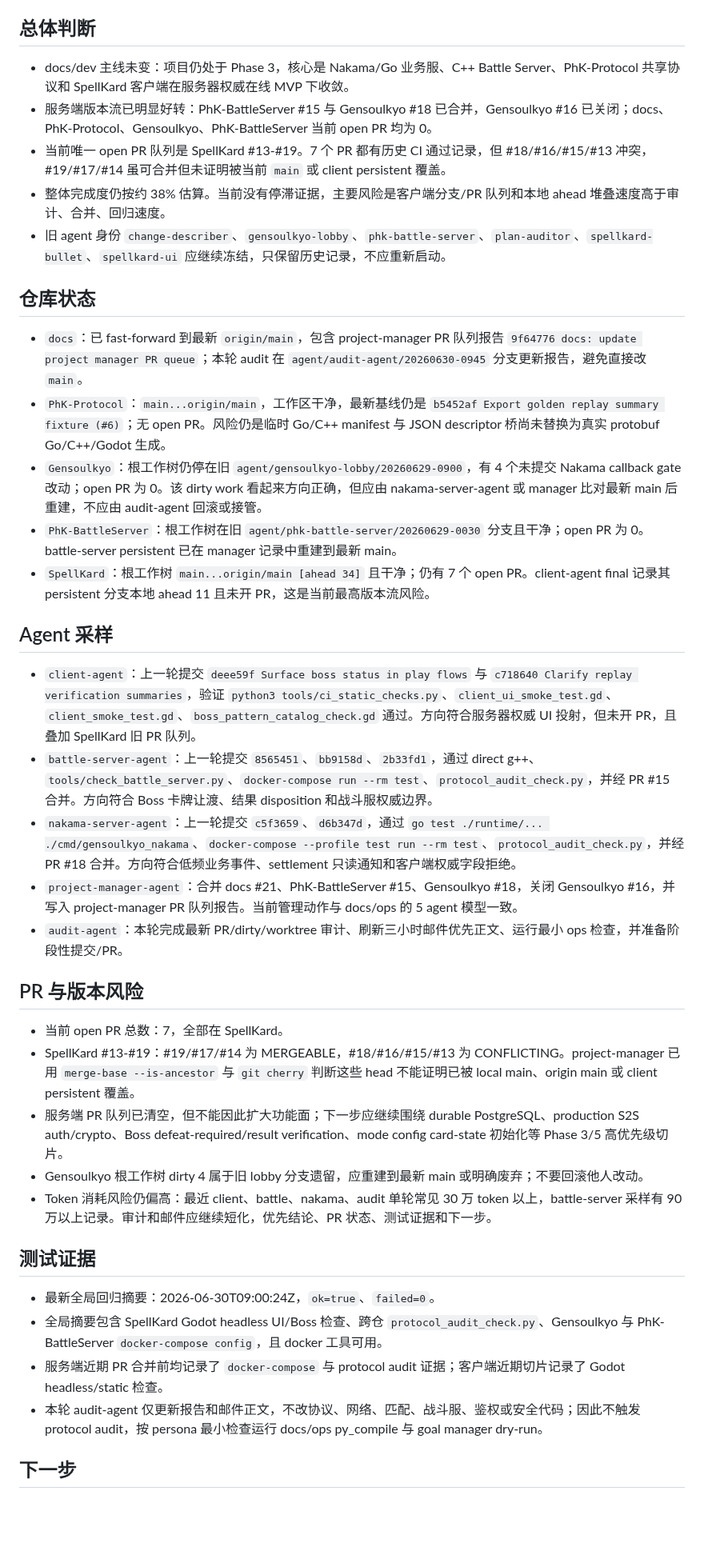
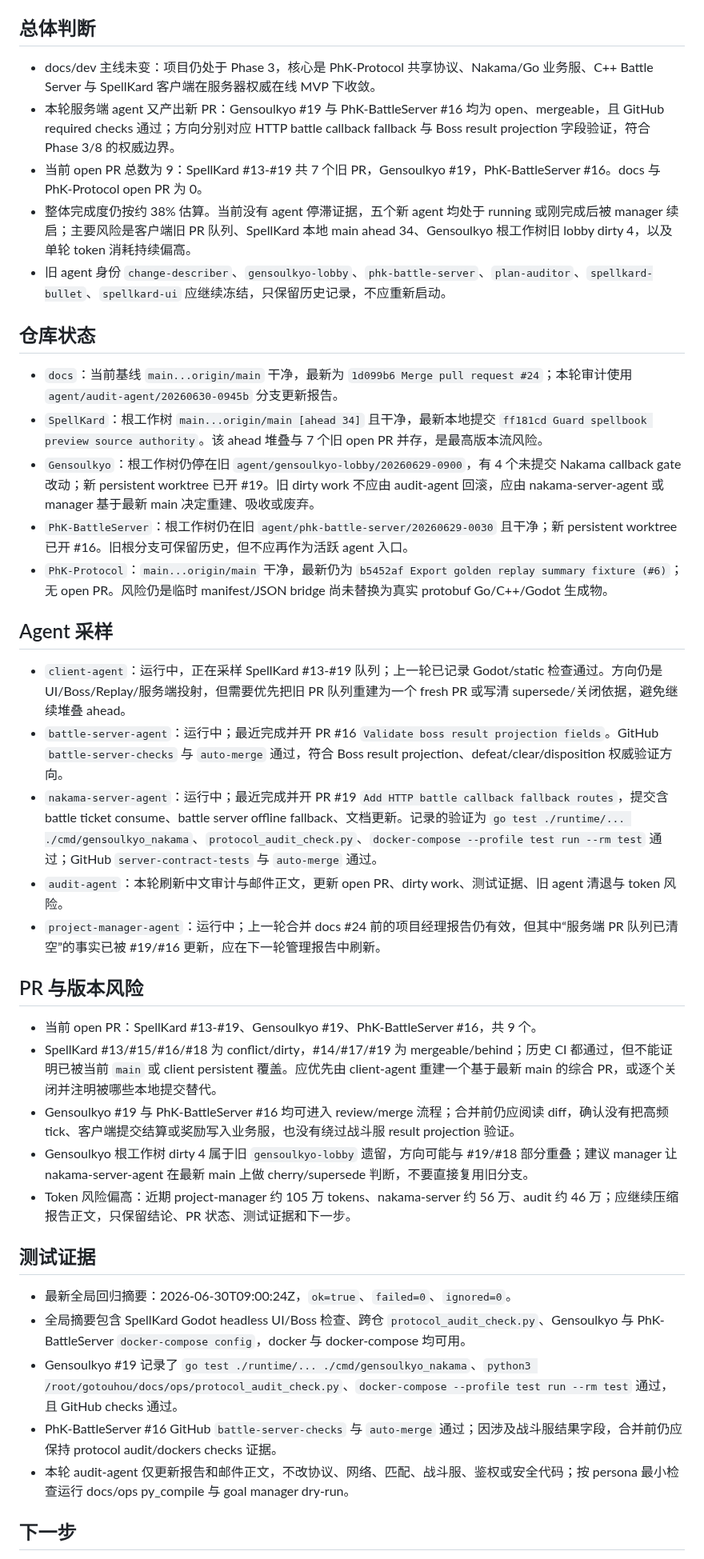
Before and after one commit to Phantasm-Klash/docs, a Markdown page: dev/audits/2026-06-30-audit-agent-phase-report.md, the part around one of its changes. Shown at 80% size. GitHub-like rendering; blank space fills up the shorter version.

Commit message:
docs: refresh audit agent active PR report

```diff
--- a/dev/audits/2026-06-30-audit-agent-phase-report.md
+++ b/dev/audits/2026-06-30-audit-agent-phase-report.md
@@ -4,42 +4,43 @@
 
 ## 总体判断
 
-- docs/dev 主线未变：项目仍处于 Phase 3，核心是 Nakama/Go 业务服、C++ Battle Server、PhK-Protocol 共享协议和 SpellKard 客户端在服务器权威在线 MVP 下收敛。
-- 服务端版本流已明显好转：PhK-BattleServer #15 与 Gensoulkyo #18 已合并，Gensoulkyo #16 已关闭；docs、PhK-Protocol、Gensoulkyo、PhK-BattleServer 当前 open PR 均为 0。
-- 当前唯一 open PR 队列是 SpellKard #13-#19。7 个 PR 都有历史 CI 通过记录，但 #18/#16/#15/#13 冲突，#19/#17/#14 虽可合并但未证明被当前 `main` 或 client persistent 覆盖。
-- 整体完成度仍按约 38% 估算。当前没有停滞证据，主要风险是客户端分支/PR 队列和本地 ahead 堆叠速度高于审计、合并、回归速度。
+- docs/dev 主线未变：项目仍处于 Phase 3，核心是 PhK-Protocol 共享协议、Nakama/Go 业务服、C++ Battle Server 与 SpellKard 客户端在服务器权威在线 MVP 下收敛。
+- 本轮服务端 agent 又产出新 PR：Gensoulkyo #19 与 PhK-BattleServer #16 均为 open、mergeable，且 GitHub required checks 通过；方向分别对应 HTTP battle callback fallback 与 Boss result projection 字段验证，符合 Phase 3/8 的权威边界。
+- 当前 open PR 总数为 9：SpellKard #13-#19 共 7 个旧 PR，Gensoulkyo #19，PhK-BattleServer #16。docs 与 PhK-Protocol open PR 为 0。
+- 整体完成度仍按约 38% 估算。当前没有 agent 停滞证据，五个新 agent 均处于 running 或刚完成后被 manager 续启；主要风险是客户端旧 PR 队列、SpellKard 本地 main ahead 34、Gensoulkyo 根工作树旧 lobby dirty 4，以及单轮 token 消耗持续偏高。
 - 旧 agent 身份 `change-describer`、`gensoulkyo-lobby`、`phk-battle-server`、`plan-auditor`、`spellkard-bullet`、`spellkard-ui` 应继续冻结，只保留历史记录，不应重新启动。
 
 ## 仓库状态
 
-- `docs`：已 fast-forward 到最新 `origin/main`，包含 project-manager PR 队列报告 `9f64776 docs: update project manager PR queue`；本轮 audit 在 `agent/audit-agent/20260630-0945` 分支更新报告，避免直接改 `main`。
-- `PhK-Protocol`：`main...origin/main`，工作区干净，最新基线仍是 `b5452af Export golden replay summary fixture (#6)`；无 open PR。风险仍是临时 Go/C++ manifest 与 JSON descriptor 桥尚未替换为真实 protobuf Go/C++/Godot 生成。
-- `Gensoulkyo`：根工作树仍停在旧 `agent/gensoulkyo-lobby/20260629-0900`，有 4 个未提交 Nakama callback gate 改动；open PR 为 0。该 dirty work 看起来方向正确，但应由 nakama-server-agent 或 manager 比对最新 main 后重建，不应由 audit-agent 回滚或接管。
-- `PhK-BattleServer`：根工作树在旧 `agent/phk-battle-server/20260629-0030` 分支且干净；open PR 为 0。battle-server persistent 已在 manager 记录中重建到最新 main。
-- `SpellKard`：根工作树 `main...origin/main [ahead 34]` 且干净；仍有 7 个 open PR。client-agent final 记录其 persistent 分支本地 ahead 11 且未开 PR，这是当前最高版本流风险。
+- `docs`：当前基线 `main...origin/main` 干净，最新为 `1d099b6 Merge pull request #24`；本轮审计使用 `agent/audit-agent/20260630-0945b` 分支更新报告。
+- `SpellKard`：根工作树 `main...origin/main [ahead 34]` 且干净，最新本地提交 `ff181cd Guard spellbook preview source authority`。该 ahead 堆叠与 7 个旧 open PR 并存，是最高版本流风险。
+- `Gensoulkyo`：根工作树仍停在旧 `agent/gensoulkyo-lobby/20260629-0900`，有 4 个未提交 Nakama callback gate 改动；新 persistent worktree 已开 #19。旧 dirty work 不应由 audit-agent 回滚，应由 nakama-server-agent 或 manager 基于最新 main 决定重建、吸收或废弃。
+- `PhK-BattleServer`：根工作树仍在旧 `agent/phk-battle-server/20260629-0030` 且干净；新 persistent worktree 已开 #16。旧根分支可保留历史，但不应再作为活跃 agent 入口。
+- `PhK-Protocol`：`main...origin/main` 干净，最新仍为 `b5452af Export golden replay summary fixture (#6)`；无 open PR。风险仍是临时 manifest/JSON bridge 尚未替换为真实 protobuf Go/C++/Godot 生成物。
 
 ## Agent 采样
 
-- `client-agent`：上一轮提交 `deee59f Surface boss status in play flows` 与 `c718640 Clarify replay verification summaries`，验证 `python3 tools/ci_static_checks.py`、`client_ui_smoke_test.gd`、`client_smoke_test.gd`、`boss_pattern_catalog_check.gd` 通过。方向符合服务器权威 UI 投射，但未开 PR，且叠加 SpellKard 旧 PR 队列。
-- `battle-server-agent`：上一轮提交 `8565451`、`bb9158d`、`2b33fd1`，通过 direct g++、`tools/check_battle_server.py`、`docker-compose run --rm test`、`protocol_audit_check.py`，并经 PR #15 合并。方向符合 Boss 卡牌让渡、结果 disposition 和战斗服权威边界。
-- `nakama-server-agent`：上一轮提交 `c5f3659`、`d6b347d`，通过 `go test ./runtime/... ./cmd/gensoulkyo_nakama`、`docker-compose --profile test run --rm test`、`protocol_audit_check.py`，并经 PR #18 合并。方向符合低频业务事件、settlement 只读通知和客户端权威字段拒绝。
-- `project-manager-agent`：合并 docs #21、PhK-BattleServer #15、Gensoulkyo #18，关闭 Gensoulkyo #16，并写入 project-manager PR 队列报告。当前管理动作与 docs/ops 的 5 agent 模型一致。
-- `audit-agent`：本轮完成最新 PR/dirty/worktree 审计、刷新三小时邮件优先正文、运行最小 ops 检查，并准备阶段性提交/PR。
+- `client-agent`：运行中，正在采样 SpellKard #13-#19 队列；上一轮已记录 Godot/static 检查通过。方向仍是 UI/Boss/Replay/服务端投射，但需要优先把旧 PR 队列重建为一个 fresh PR 或写清 supersede/关闭依据，避免继续堆叠 ahead。
+- `battle-server-agent`：运行中；最近完成并开 PR #16 `Validate boss result projection fields`。GitHub `battle-server-checks` 与 `auto-merge` 通过，符合 Boss result projection、defeat/clear/disposition 权威验证方向。
+- `nakama-server-agent`：运行中；最近完成并开 PR #19 `Add HTTP battle callback fallback routes`，提交含 battle ticket consume、battle server offline fallback、文档更新。记录的验证为 `go test ./runtime/... ./cmd/gensoulkyo_nakama`、`protocol_audit_check.py`、`docker-compose --profile test run --rm test` 通过；GitHub `server-contract-tests` 与 `auto-merge` 通过。
+- `audit-agent`：本轮刷新中文审计与邮件正文，更新 open PR、dirty work、测试证据、旧 agent 清退与 token 风险。
+- `project-manager-agent`：运行中；上一轮合并 docs #24 前的项目经理报告仍有效，但其中“服务端 PR 队列已清空”的事实已被 #19/#16 更新，应在下一轮管理报告中刷新。
 
 ## PR 与版本风险
 
-- 当前 open PR 总数：7，全部在 SpellKard。
-- SpellKard #13-#19：#19/#17/#14 为 MERGEABLE，#18/#16/#15/#13 为 CONFLICTING。project-manager 已用 `merge-base --is-ancestor` 与 `git cherry` 判断这些 head 不能证明已被 local main、origin main 或 client persistent 覆盖。
-- 服务端 PR 队列已清空，但不能因此扩大功能面；下一步应继续围绕 durable PostgreSQL、production S2S auth/crypto、Boss defeat-required/result verification、mode config card-state 初始化等 Phase 3/5 高优先级切片。
-- Gensoulkyo 根工作树 dirty 4 属于旧 lobby 分支遗留，应重建到最新 main 或明确废弃；不要回滚他人改动。
-- Token 消耗风险仍偏高：最近 client、battle、nakama、audit 单轮常见 30 万 token 以上，battle-server 采样有 90 万以上记录。审计和邮件应继续短化，优先结论、PR 状态、测试证据和下一步。
+- 当前 open PR：SpellKard #13-#19、Gensoulkyo #19、PhK-BattleServer #16，共 9 个。
+- SpellKard #13/#15/#16/#18 为 conflict/dirty，#14/#17/#19 为 mergeable/behind；历史 CI 都通过，但不能证明已被当前 `main` 或 client persistent 覆盖。应优先由 client-agent 重建一个基于最新 main 的综合 PR，或逐个关闭并注明被哪些本地提交替代。
+- Gensoulkyo #19 与 PhK-BattleServer #16 均可进入 review/merge 流程；合并前仍应阅读 diff，确认没有把高频 tick、客户端提交结算或奖励写入业务服，也没有绕过战斗服 result projection 验证。
+- Gensoulkyo 根工作树 dirty 4 属于旧 `gensoulkyo-lobby` 遗留，方向可能与 #19/#18 部分重叠；建议 manager 让 nakama-server-agent 在最新 main 上做 cherry/supersede 判断，不要直接复用旧分支。
+- Token 风险偏高：近期 project-manager 约 105 万 tokens、nakama-server 约 56 万、audit 约 46 万；应继续压缩报告正文，只保留结论、PR 状态、测试证据和下一步。
 
 ## 测试证据
 
-- 最新全局回归摘要：2026-06-30T09:00:24Z，`ok=true`、`failed=0`。
-- 全局摘要包含 SpellKard Godot headless UI/Boss 检查、跨仓 `protocol_audit_check.py`、Gensoulkyo 与 PhK-BattleServer `docker-compose config`，且 docker 工具可用。
-- 服务端近期 PR 合并前均记录了 `docker-compose` 与 protocol audit 证据；客户端近期切片记录了 Godot headless/static 检查。
-- 本轮 audit-agent 仅更新报告和邮件正文，不改协议、网络、匹配、战斗服、鉴权或安全代码；因此不触发 protocol audit，按 persona 最小检查运行 docs/ops py_compile 与 goal manager dry-run。
+- 最新全局回归摘要：2026-06-30T09:00:24Z，`ok=true`、`failed=0`、`ignored=0`。
+- 全局摘要包含 SpellKard Godot headless UI/Boss 检查、跨仓 `protocol_audit_check.py`、Gensoulkyo 与 PhK-BattleServer `docker-compose config`，docker 与 docker-compose 均可用。
+- Gensoulkyo #19 记录了 `go test ./runtime/... ./cmd/gensoulkyo_nakama`、`python3 /root/gotouhou/docs/ops/protocol_audit_check.py`、`docker-compose --profile test run --rm test` 通过，且 GitHub checks 通过。
+- PhK-BattleServer #16 GitHub `battle-server-checks` 与 `auto-merge` 通过；因涉及战斗服结果字段，合并前仍应保持 protocol audit/dockers checks 证据。
+- 本轮 audit-agent 仅更新报告和邮件正文，不改协议、网络、匹配、战斗服、鉴权或安全代码；按 persona 最小检查运行 docs/ops py_compile 与 goal manager dry-run。
 
 ## 下一步
 
```
Also changed, not shown: other parts of dev/audits/2026-06-30-audit-agent-phase-report.md (+5 -4 lines).
